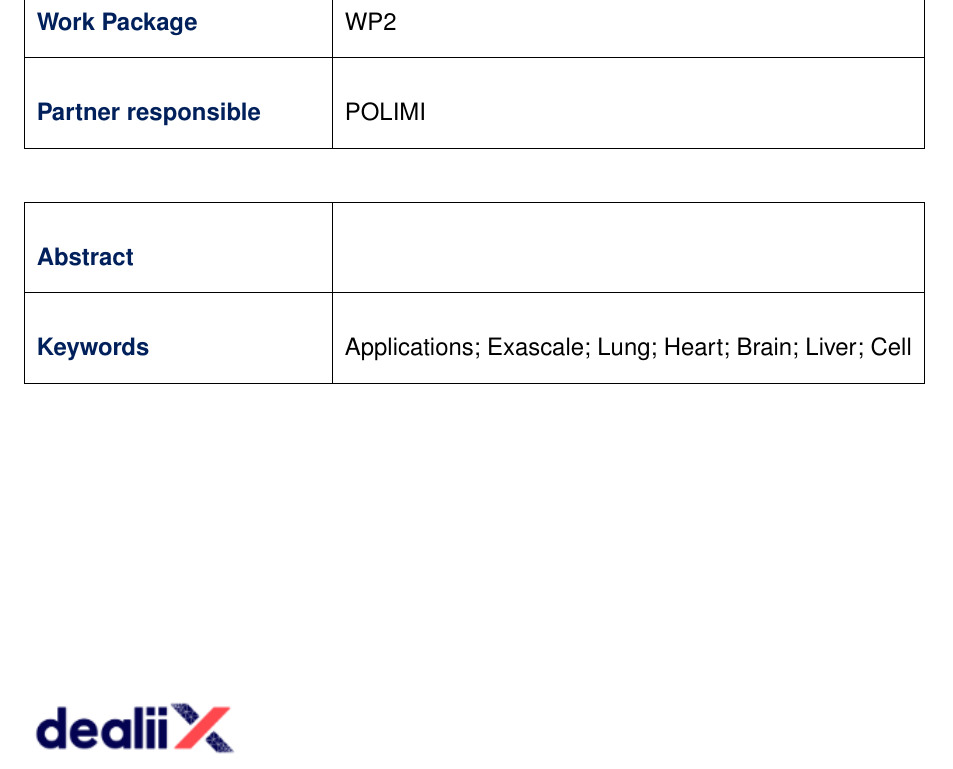
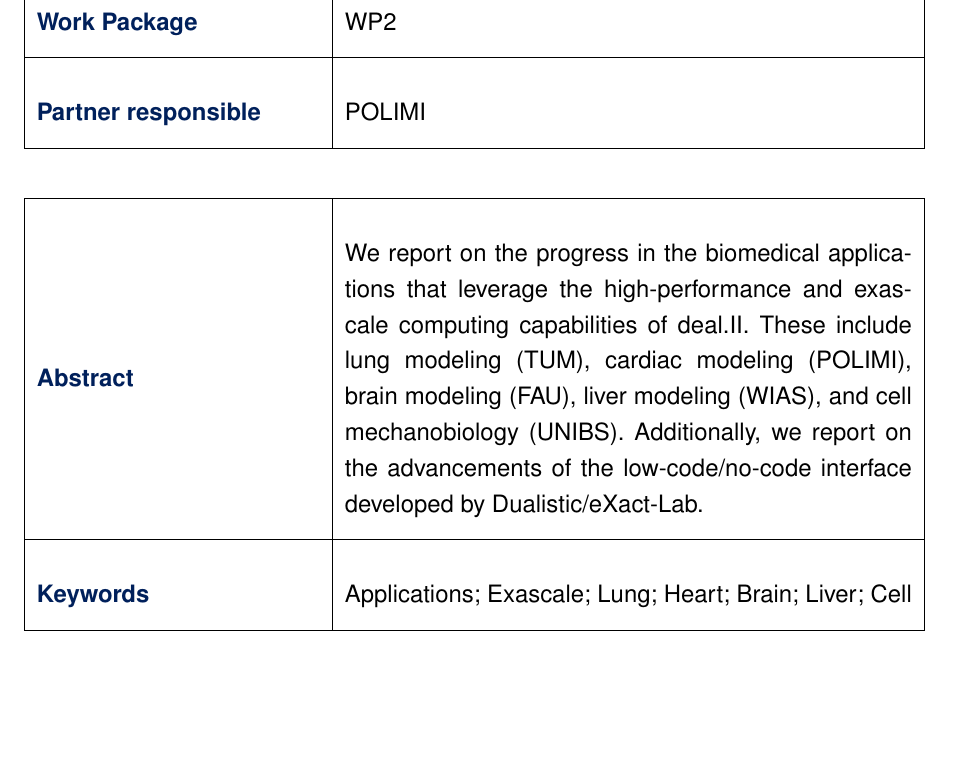
Before and after one commit to dealii-X/deliverables, a LaTeX document (D2.2/D2.2_application_improvements.tex): part of page 2 of 23, cut so that both start at the same text, the shorter picture padded with empty space. Compiled offline with pdfLaTeX.

Commit message:
Add abstract to D2.2

```diff
--- a/D2.2/D2.2_application_improvements.tex
+++ b/D2.2/D2.2_application_improvements.tex
@@ -35,7 +35,7 @@
 
 % Abstract and Keywords Section
 \begin{deliverableTable}
-    \tableEntry{Abstract}{}
+    \tableEntry{Abstract}{We report on the progress in the biomedical applications that leverage the high-performance and exascale computing capabilities of deal.II. These include lung modeling (TUM), cardiac modeling (POLIMI), brain modeling (FAU), liver modeling (WIAS), and cell mechanobiology (UNIBS). Additionally, we report on the advancements of the low-code/no-code interface developed by Dualistic/eXact-Lab.}
     \tableEntry{Keywords}{Applications; Exascale; Lung; Heart; Brain; Liver; Cell}
 \end{deliverableTable}
 
```
